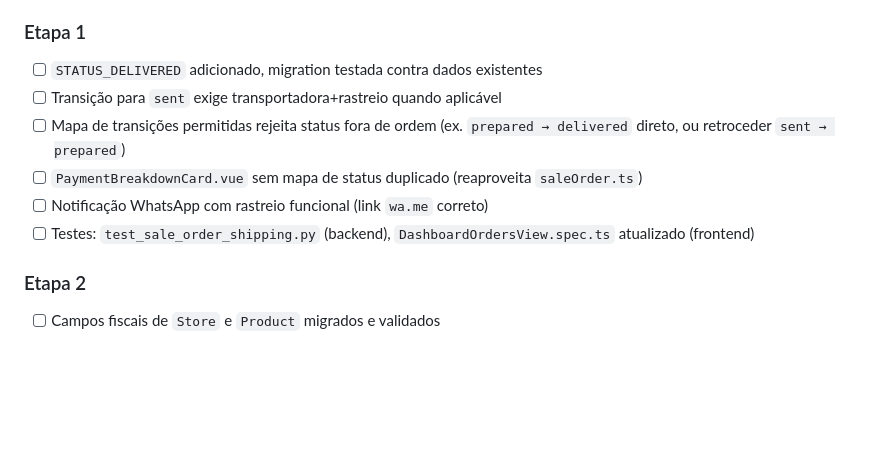
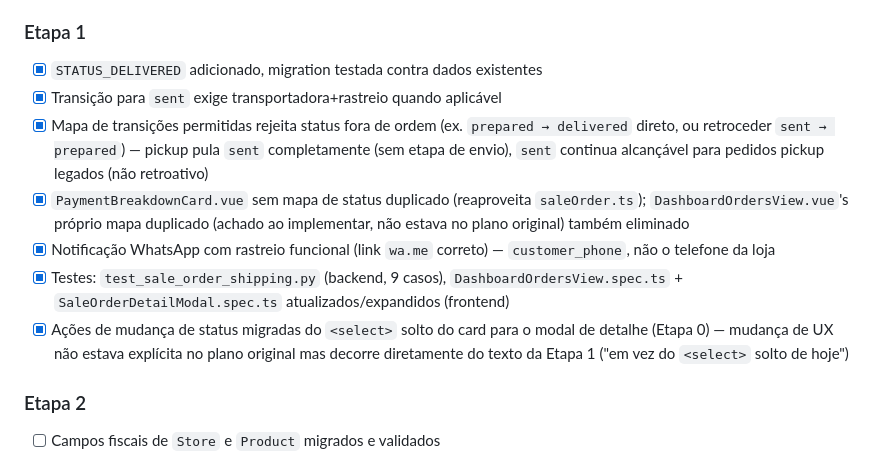
Before and after one commit to edaquinogit/BipFlow-Manage, a Markdown page: docs/architecture/pedidos-nf-envio-evolution.md, the part around the change. Drawn GitHub-style; blank space fills up the shorter version.

Commit message:
docs(pedidos): mark Etapa 1 done, note UX/dedup findings from implementation
Etapa 1 (envio manual) shipped. Checklist atualizado com dois achados que
nao estavam explicitos no plano original: DashboardOrdersView.vue tinha seu
proprio mapa de status duplicado (alem do PaymentBreakdownCard.vue ja
identificado na revisao anterior), e migrar as acoes de mudanca de status
do <select> solto do card para o modal de detalhe decorre do texto da
propria Etapa 1 mas nao estava explicito como um item de escopo.

Co-Authored-By: Claude Sonnet 5 <noreply@anthropic.com>

```diff
--- a/docs/architecture/pedidos-nf-envio-evolution.md
+++ b/docs/architecture/pedidos-nf-envio-evolution.md
@@ -348,16 +348,26 @@ Frontend:
       de `has_dashboard_write_access`, sem papel novo — decisão 7 fase 1)
 
 ### Etapa 1
-- [ ] `STATUS_DELIVERED` adicionado, migration testada contra dados
+- [x] `STATUS_DELIVERED` adicionado, migration testada contra dados
       existentes
-- [ ] Transição para `sent` exige transportadora+rastreio quando aplicável
-- [ ] Mapa de transições permitidas rejeita status fora de ordem (ex.
-      `prepared → delivered` direto, ou retroceder `sent → prepared`)
-- [ ] `PaymentBreakdownCard.vue` sem mapa de status duplicado (reaproveita
-      `saleOrder.ts`)
-- [ ] Notificação WhatsApp com rastreio funcional (link `wa.me` correto)
-- [ ] Testes: `test_sale_order_shipping.py` (backend),
-      `DashboardOrdersView.spec.ts` atualizado (frontend)
+- [x] Transição para `sent` exige transportadora+rastreio quando aplicável
+- [x] Mapa de transições permitidas rejeita status fora de ordem (ex.
+      `prepared → delivered` direto, ou retroceder `sent → prepared`) —
+      pickup pula `sent` completamente (sem etapa de envio), `sent` continua
+      alcançável para pedidos pickup legados (não retroativo)
+- [x] `PaymentBreakdownCard.vue` sem mapa de status duplicado (reaproveita
+      `saleOrder.ts`); `DashboardOrdersView.vue`'s próprio mapa duplicado
+      (achado ao implementar, não estava no plano original) também
+      eliminado
+- [x] Notificação WhatsApp com rastreio funcional (link `wa.me` correto) —
+      `customer_phone`, não o telefone da loja
+- [x] Testes: `test_sale_order_shipping.py` (backend, 9 casos),
+      `DashboardOrdersView.spec.ts` + `SaleOrderDetailModal.spec.ts`
+      atualizados/expandidos (frontend)
+- [x] Ações de mudança de status migradas do `<select>` solto do card para
+      o modal de detalhe (Etapa 0) — mudança de UX não estava explícita no
+      plano original mas decorre diretamente do texto da Etapa 1
+      ("em vez do `<select>` solto de hoje")
 
 ### Etapa 2
 - [ ] Campos fiscais de `Store` e `Product` migrados e validados
```
